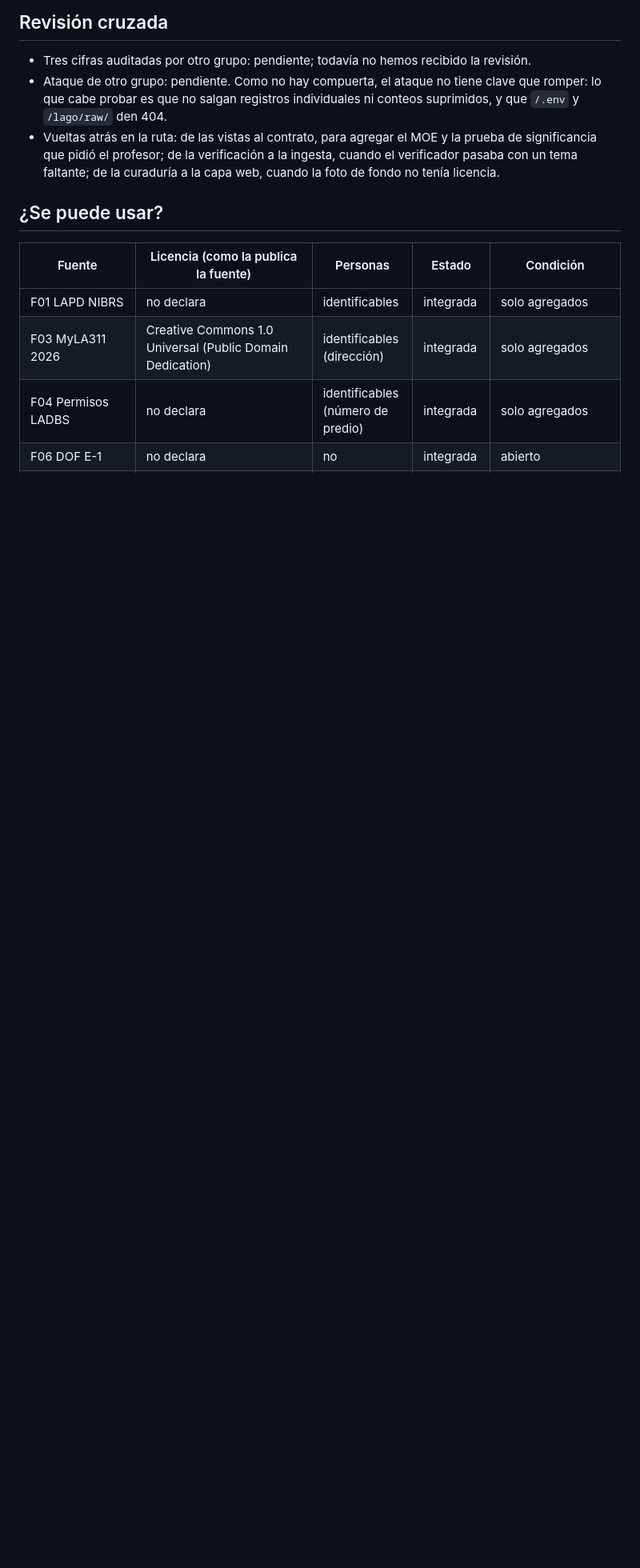
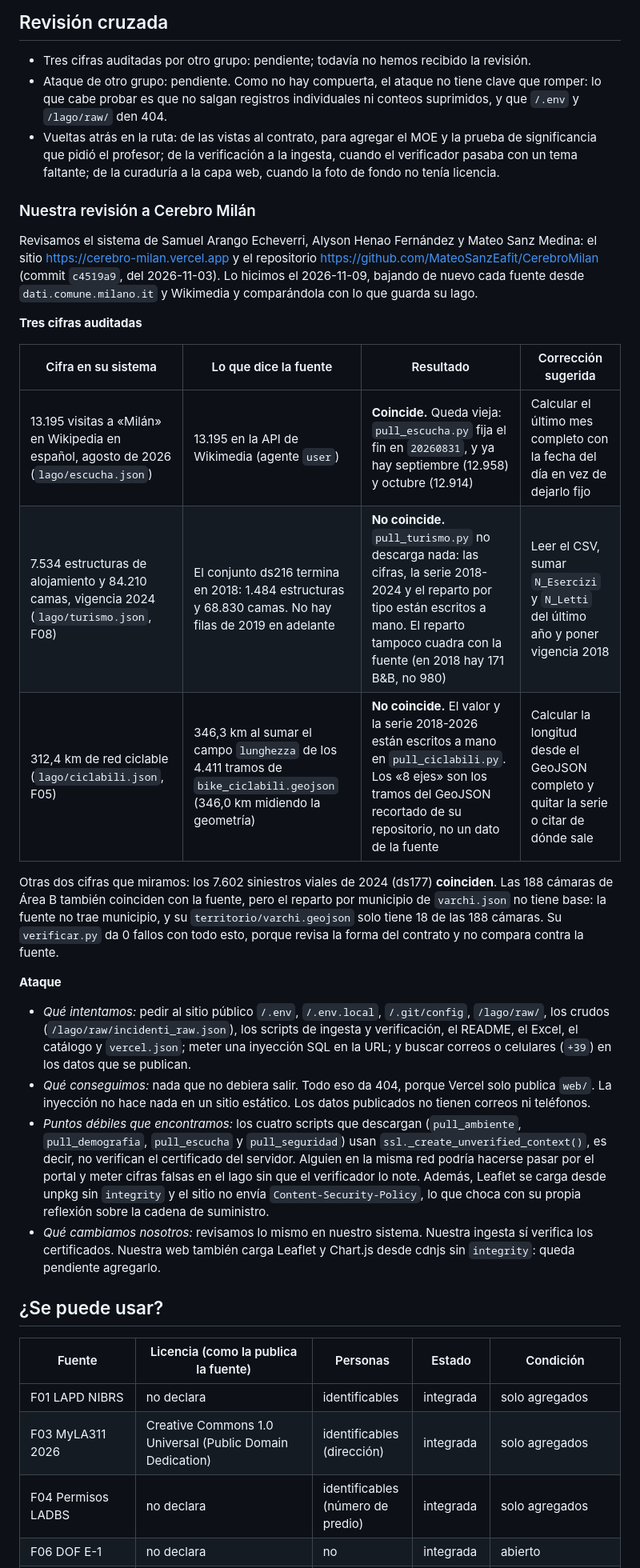
Before and after one commit to jalvarez01/Los-Angeles, a Markdown page: README.md, the part around the change. Shown at 80% size. Rendered like a GitHub page; blank space fills up the shorter version.

Commit message:
revisión cruzada a cerebro milán

```diff
--- a/README.md
+++ b/README.md
@@ -181,6 +181,41 @@ Resumen de la hoja «3. Bitácora IA» del Excel, con las 12 filas nuevas de est
 - Ataque de otro grupo: pendiente. Como no hay compuerta, el ataque no tiene clave que romper: lo que cabe probar es que no salgan registros individuales ni conteos suprimidos, y que `/.env` y `/lago/raw/` den 404.
 - Vueltas atrás en la ruta: de las vistas al contrato, para agregar el MOE y la prueba de significancia que pidió el profesor; de la verificación a la ingesta, cuando el verificador pasaba con un tema faltante; de la curaduría a la capa web, cuando la foto de fondo no tenía licencia.
 
+### Nuestra revisión a Cerebro Milán
+
+Revisamos el sistema de Samuel Arango Echeverri, Alyson Henao Fernández y Mateo Sanz Medina: el sitio
+https://cerebro-milan.vercel.app y el repositorio https://github.com/MateoSanzEafit/CerebroMilan (commit `c4519a9`, del
+2026-11-03). Lo hicimos el 2026-11-09, bajando de nuevo cada fuente desde `dati.comune.milano.it` y Wikimedia y comparándola
+con lo que guarda su lago.
+
+**Tres cifras auditadas**
+
+| Cifra en su sistema | Lo que dice la fuente | Resultado | Corrección sugerida |
+|---|---|---|---|
+| 13.195 visitas a «Milán» en Wikipedia en español, agosto de 2026 (`lago/escucha.json`) | 13.195 en la API de Wikimedia (agente `user`) | **Coincide.** Queda vieja: `pull_escucha.py` fija el fin en `20260831`, y ya hay septiembre (12.958) y octubre (12.914) | Calcular el último mes completo con la fecha del día en vez de dejarlo fijo |
+| 7.534 estructuras de alojamiento y 84.210 camas, vigencia 2024 (`lago/turismo.json`, F08) | El conjunto ds216 termina en 2018: 1.484 estructuras y 68.830 camas. No hay filas de 2019 en adelante | **No coincide.** `pull_turismo.py` no descarga nada: las cifras, la serie 2018-2024 y el reparto por tipo están escritos a mano. El reparto tampoco cuadra con la fuente (en 2018 hay 171 B&B, no 980) | Leer el CSV, sumar `N_Esercizi` y `N_Letti` del último año y poner vigencia 2018 |
+| 312,4 km de red ciclable (`lago/ciclabili.json`, F05) | 346,3 km al sumar el campo `lunghezza` de los 4.411 tramos de `bike_ciclabili.geojson` (346,0 km midiendo la geometría) | **No coincide.** El valor y la serie 2018-2026 están escritos a mano en `pull_ciclabili.py`. Los «8 ejes» son los tramos del GeoJSON recortado de su repositorio, no un dato de la fuente | Calcular la longitud desde el GeoJSON completo y quitar la serie o citar de dónde sale |
+
+Otras dos cifras que miramos: los 7.602 siniestros viales de 2024 (ds177) **coinciden**. Las 188 cámaras de Área B también
+coinciden con la fuente, pero el reparto por municipio de `varchi.json` no tiene base: la fuente no trae municipio, y su
+`territorio/varchi.geojson` solo tiene 18 de las 188 cámaras. Su `verificar.py` da 0 fallos con todo esto, porque revisa la forma
+del contrato y no compara contra la fuente.
+
+**Ataque**
+
+- *Qué intentamos:* pedir al sitio público `/.env`, `/.env.local`, `/.git/config`, `/lago/raw/`, los crudos
+  (`/lago/raw/incidenti_raw.json`), los scripts de ingesta y verificación, el README, el Excel, el catálogo y `vercel.json`;
+  meter una inyección SQL en la URL; y buscar correos o celulares (`+39`) en los datos que se publican.
+- *Qué conseguimos:* nada que no debiera salir. Todo eso da 404, porque Vercel solo publica `web/`. La inyección no hace nada en un
+  sitio estático. Los datos publicados no tienen correos ni teléfonos.
+- *Puntos débiles que encontramos:* los cuatro scripts que descargan (`pull_ambiente`, `pull_demografia`, `pull_escucha` y
+  `pull_seguridad`) usan `ssl._create_unverified_context()`, es decir, no verifican el certificado del servidor. Alguien en la misma
+  red podría hacerse pasar por el portal y meter cifras falsas en el lago sin que el verificador lo note. Además, Leaflet se carga
+  desde unpkg sin `integrity` y el sitio no envía `Content-Security-Policy`, lo que choca con su propia reflexión sobre la cadena de
+  suministro.
+- *Qué cambiamos nosotros:* revisamos lo mismo en nuestro sistema. Nuestra ingesta sí verifica los certificados. Nuestra web
+  también carga Leaflet y Chart.js desde cdnjs sin `integrity`: queda pendiente agregarlo.
+
 ## ¿Se puede usar?
 
 | Fuente | Licencia (como la publica la fuente) | Personas | Estado | Condición |
```
